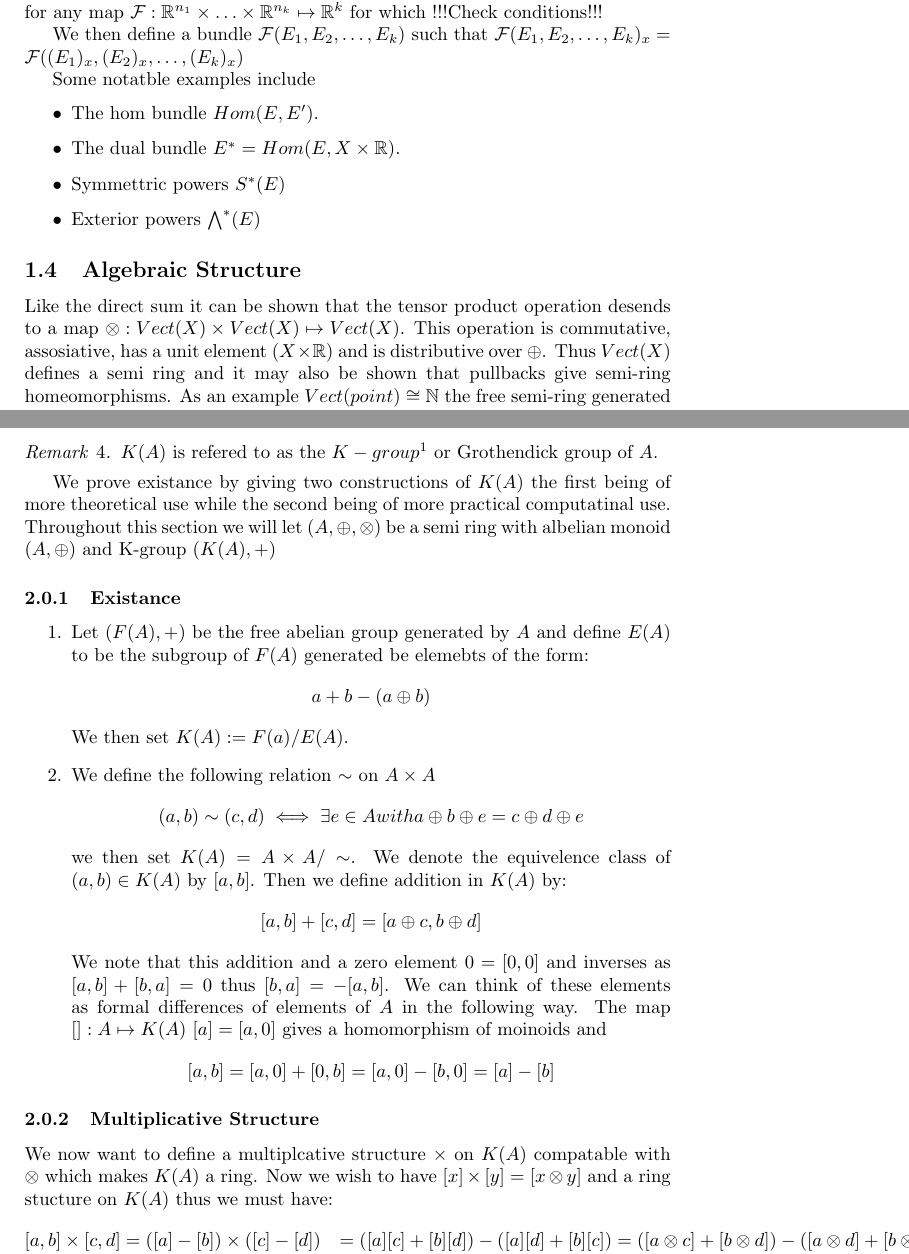
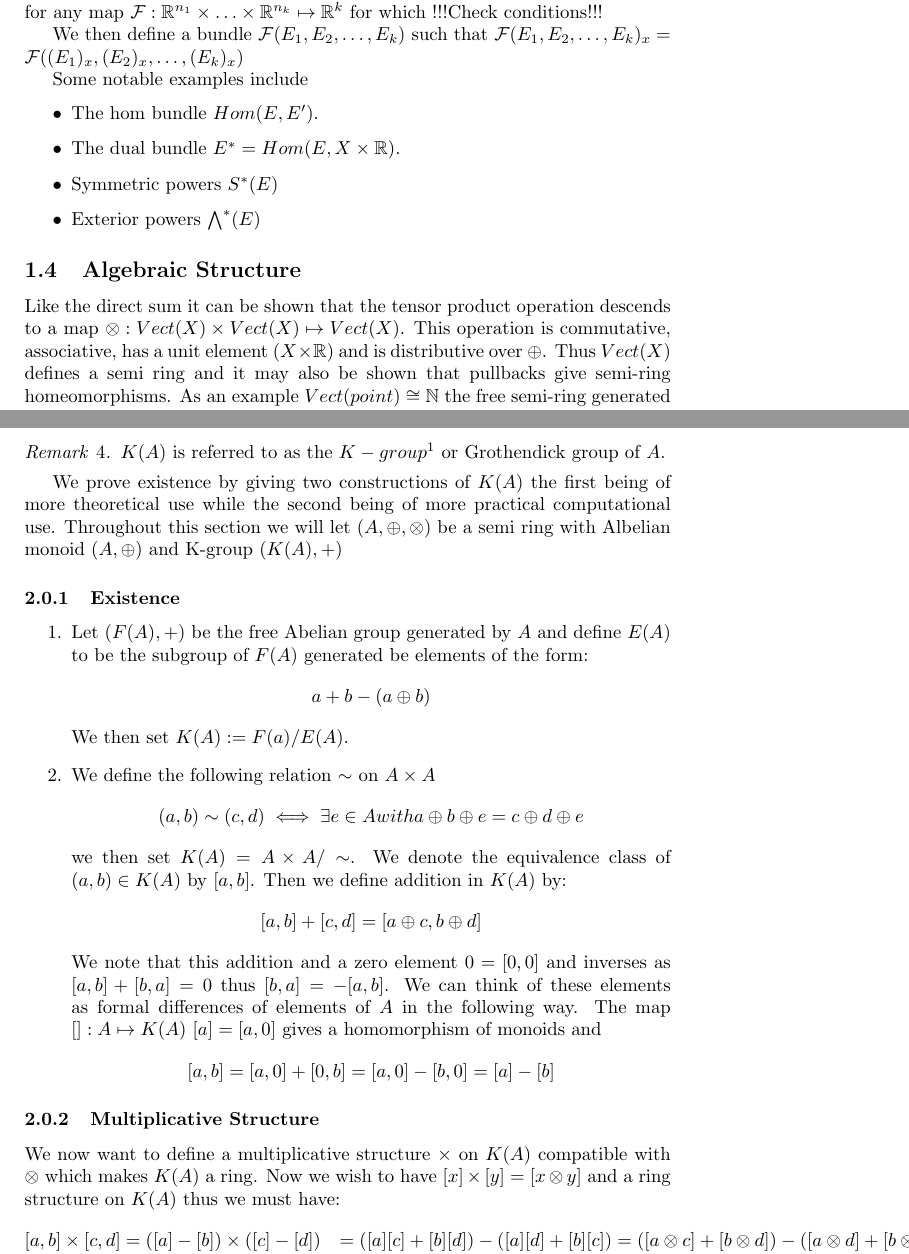
Before and after one commit to robertgoss/K---Theory, a LaTeX document (K-Theory.tex): two parts of pages 5 and 6 of 6, joined at a grey line, cut so that both start at the same text. Compiled offline with pdfLaTeX.

Commit message:
Spelling errors

```diff
--- a/K-Theory.tex
+++ b/K-Theory.tex
@@ -237,18 +237,18 @@ for which !!!Check conditions!!!
 
 We then define a bundle $\mathcal{F}(E_1,E_2,\ldots,E_k)$ such that $\mathcal{F}(E_1,E_2,\ldots,E_k)_x = \mathcal{F}((E_1)_x,(E_2)_x,\ldots,(E_k)_x)$
 
-Some notatble examples include
+Some notable examples include
 \begin{itemize}
  \item The hom bundle $Hom(E,E')$.
  \item The dual bundle $E^\ast = Hom(E,X\times\RR)$.
- \item Symmettric powers $S^\ast(E)$
+ \item Symmetric powers $S^\ast(E)$
  \item Exterior powers $\bigwedge^\ast(E)$
 \end{itemize}
 
 \subsection{Algebraic Structure}
 
-Like the direct sum it can be shown that the tensor product operation desends to a map
-$\otimes:Vect(X)\times Vect(X)\mapsto Vect(X)$. This operation is commutative, assosiative, has a unit element
+Like the direct sum it can be shown that the tensor product operation descends to a map
+$\otimes:Vect(X)\times Vect(X)\mapsto Vect(X)$. This operation is commutative, associative, has a unit element
 ($X\times\RR$) and is distributive over $\oplus$. Thus $Vect(X)$ defines a semi ring and it may also be shown that
 pullbacks give semi-ring homeomorphisms. As an example $Vect(point)\cong\NN$ the free semi-ring generated by 1 element.
 
@@ -274,35 +274,35 @@ group homomorphism $psi:K(A)\mapsto C$ such that the following diagram commutes:
 \end{defn}
 
 \begin{rem}
- $K(A)$ is refered to as the $K-group$\footnote{This derives from the german for classes} or Grothendick group of $A$.
+ $K(A)$ is referred to as the $K-group$\footnote{This derives from the German for classes} or Grothendick group of $A$.
 \end{rem}
 
 
-We prove existance by giving two constructions of $K(A)$ the first being of more theoretical use while the second
-being of more practical computatinal use. Throughout this section we will let $(A,\oplus,\otimes)$ be a semi ring with albelian monoid $(A,\oplus)$ and K-group $(K(A),+)$
+We prove existence by giving two constructions of $K(A)$ the first being of more theoretical use while the second
+being of more practical computational use. Throughout this section we will let $(A,\oplus,\otimes)$ be a semi ring with Albelian monoid $(A,\oplus)$ and K-group $(K(A),+)$
 
-\subsubsection{Existance}
+\subsubsection{Existence}
 
 \begin{enumerate}
- \item Let $(F(A),+)$ be the free abelian group generated by $A$ and define $E(A)$ to be the subgroup of $F(A)$
-generated be elemebts of the form:
+ \item Let $(F(A),+)$ be the free Abelian group generated by $A$ and define $E(A)$ to be the subgroup of $F(A)$
+generated be elements of the form:
 $$a+b-(a\oplus b)$$
 We then set $K(A):=F(a)/E(A)$.
  \item We define the following relation $\sim$ on $A\times A$
 $$(a,b)\sim (c,d) \iff \exists e\in A with a\oplus b\oplus e =c\oplus d\oplus e$$
-we then set $K(A)=A\times A/\sim$. We denote the equivelence class of $(a,b)\in K(A)$  by $[a,b]$.
+we then set $K(A)=A\times A/\sim$. We denote the equivalence class of $(a,b)\in K(A)$  by $[a,b]$.
 Then we define addition in $K(A)$ by:
 $$[a,b]+[c,d]=[a\oplus c,b\oplus d]$$
 We note that this addition and a zero element $0=[0,0]$ and inverses as $[a,b]+[b,a]=0$ thus $[b,a]=-[a,b]$.
 We can think of these elements  as formal differences of elements of $A$ in the following way.
-The map $[]:A\mapsto K(A)$ $[a]=[a,0]$ gives a homomorphism of moinoids and
+The map $[]:A\mapsto K(A)$ $[a]=[a,0]$ gives a homomorphism of monoids and
 $$[a,b]=[a,0]+[0,b]=[a,0]-[b,0]=[a]-[b]$$
 \end{enumerate}
 
 \subsubsection{Multiplicative Structure}
 
-We now want to define a multiplcative structure $\times$ on $K(A)$ compatable with $\otimes$ which makes $K(A)$
-a ring. Now we wish to have $[x]\times[y]=[x\otimes y]$ and a ring stucture on $K(A)$ thus we must have:
+We now want to define a multiplicative structure $\times$ on $K(A)$ compatible with $\otimes$ which makes $K(A)$
+a ring. Now we wish to have $[x]\times[y]=[x\otimes y]$ and a ring structure on $K(A)$ thus we must have:
 \begin{align}
  [a,b]\times[c,d] &= ([a]-[b])\times([c]-[d])
 		  &= ([a][c]+[b][d])-([a][d]+[b][c])
```
Also changed, not shown: K-Theory.tex (12 more changed lines).
